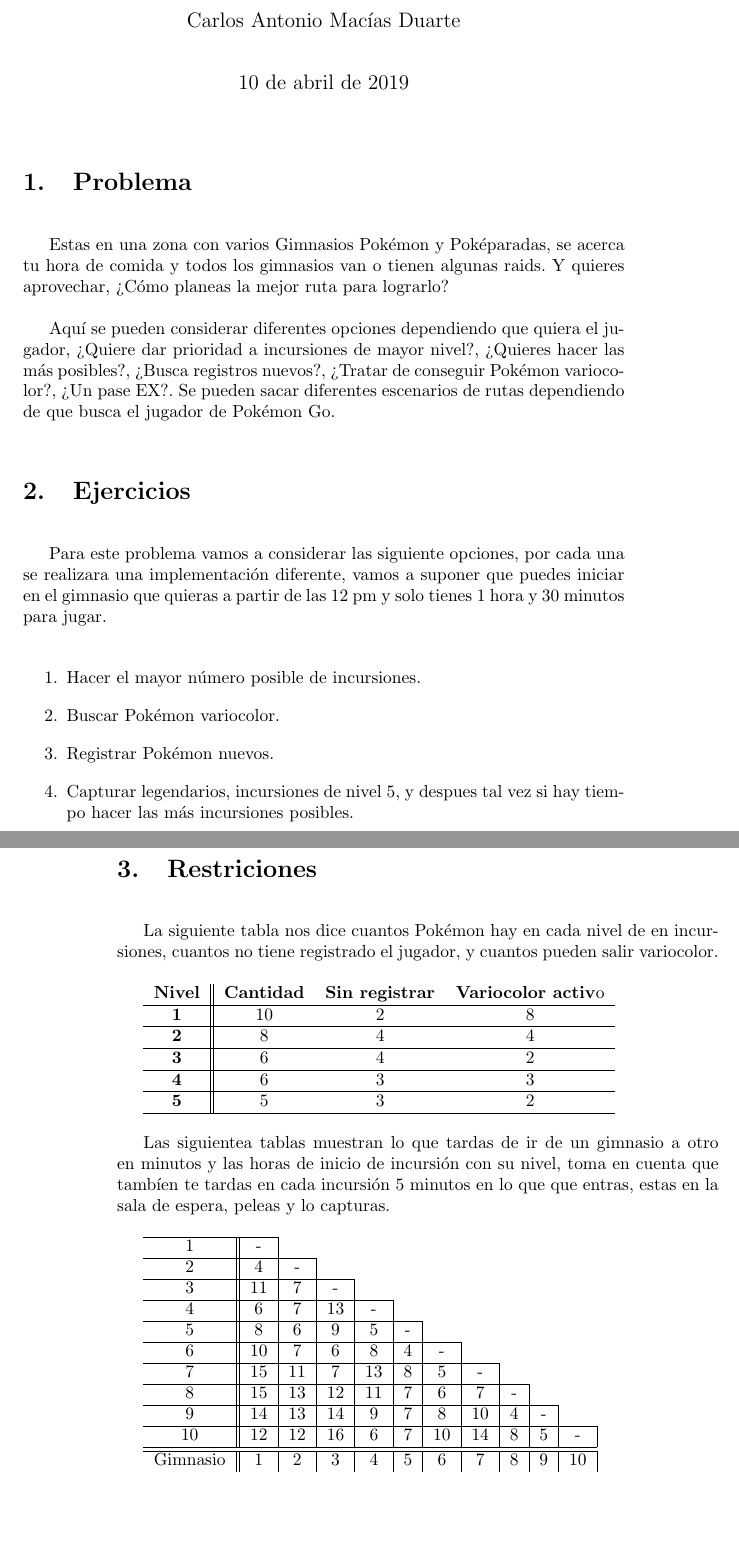
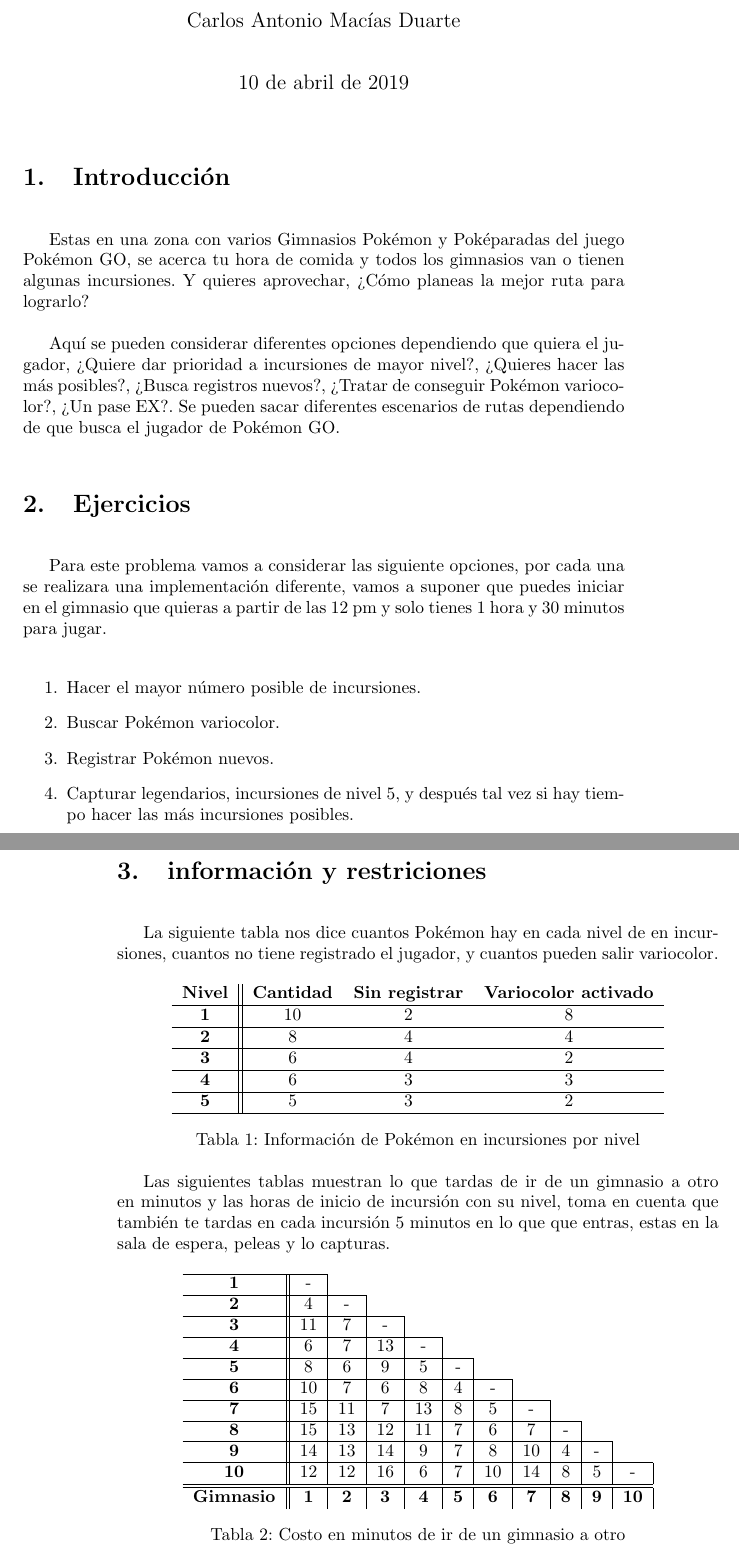
Before and after one commit to camaciasd/curso-heuristicas, a LaTeX document (rutas-incursiones/rutas.tex): two parts of pages 1 and 2 of 2 before the commit and two parts of pages 1 and 2 of 3 after it, joined at a grey line, cut so that both start at the same text, the shorter picture padded with empty space. Compiled offline with pdfLaTeX.

Commit message:
Se corrigio la ortografia

```diff
--- a/rutas-incursiones/rutas.tex
+++ b/rutas-incursiones/rutas.tex
@@ -3,6 +3,7 @@
 \usepackage{amsmath}
 \usepackage{amsfonts}
 \usepackage{amssymb}
+\usepackage{adjustbox}
 
 \author{Carlos Antonio Macías Duarte}
 \title{Problema: Ruta para hacer incursiones}
@@ -15,11 +16,11 @@
 
 	\maketitle
 
-	\section{Problema}
+	\section{Introducción}
 
-		Estas en una zona con varios Gimnasios Pokémon y Poképaradas, se acerca tu hora de comida y todos los gimnasios van o tienen algunas raids. Y quieres aprovechar, ¿Cómo planeas la mejor ruta para lograrlo?
+		Estas en una zona con varios Gimnasios Pokémon y Poképaradas del juego Pokémon GO, se acerca tu hora de comida y todos los gimnasios van o tienen algunas incursiones. Y quieres aprovechar, ¿Cómo planeas la mejor ruta para lograrlo?
 
-		Aquí se pueden considerar diferentes opciones dependiendo que quiera el jugador, ¿Quiere dar prioridad a incursiones de mayor nivel?, ¿Quieres hacer las más posibles?, ¿Busca registros nuevos?, ¿Tratar de conseguir Pokémon variocolor?, ¿Un pase EX?. Se pueden sacar diferentes escenarios de rutas dependiendo de que busca el jugador de Pokémon Go.
+		Aquí se pueden considerar diferentes opciones dependiendo que quiera el jugador, ¿Quiere dar prioridad a incursiones de mayor nivel?, ¿Quieres hacer las más posibles?, ¿Busca registros nuevos?, ¿Tratar de conseguir Pokémon variocolor?, ¿Un pase EX?. Se pueden sacar diferentes escenarios de rutas dependiendo de que busca el jugador de Pokémon GO.
 
 	\section{Ejercicios}
 
@@ -30,15 +31,18 @@
 			\item Hacer el mayor número posible de incursiones.
 			\item Buscar Pokémon variocolor.
 			\item Registrar Pokémon nuevos.
-			\item Capturar legendarios, incursiones de nivel 5, y despues tal vez si hay tiempo hacer las más incursiones posibles.
+			\item Capturar legendarios, incursiones de nivel 5, y después tal vez si hay tiempo hacer las más incursiones posibles.
 		\end{enumerate}
 
-	\section{Restriciones}
+	\section{información y restriciones}
 
 	La siguiente tabla nos dice cuantos Pokémon hay en cada nivel de en incursiones, cuantos no tiene registrado el jugador, y cuantos pueden salir variocolor.
 
+	\begin{table}[h!]
+	\centering
+	\begin{adjustbox}{max width=\textwidth}
 	\begin{tabular}{c||ccc}
-	\textbf{Nivel} & \textbf{Cantidad} & \textbf{Sin registrar} & \textbf{Variocolor activ}o \\
+	\textbf{Nivel} & \textbf{Cantidad} & \textbf{Sin registrar} & \textbf{Variocolor activado} \\
 	\hline
 	\textbf{1} & 10 & 2 & 8 \\
 	\hline
@@ -51,20 +55,29 @@
 	\textbf{5} & 5 & 3 & 2 \\
 	\hline
 	\end{tabular}
+	\end{adjustbox}
+	\caption{Información de Pokémon en incursiones por nivel}
+	\label{tab:pokemon}
+	\end{table}
 
-	Las siguientea tablas muestran lo que tardas de ir de un gimnasio a otro en minutos y las horas de inicio de incursión con su nivel, toma en cuenta que tambíen te tardas en cada incursión 5 minutos en lo que que entras, estas en la sala de espera, peleas y lo capturas.
+	Las siguientes tablas muestran lo que tardas de ir de un gimnasio a otro en minutos y las horas de inicio de incursión con su nivel, toma en cuenta que también te tardas en cada incursión 5 minutos en lo que que entras, estas en la sala de espera, peleas y lo capturas.
 
+	\begin{table}[h!]
+	\centering
+	\begin{adjustbox}{max width=\textwidth}
 	\begin{tabular}{c||*{10}{c|}}
   	\cline{1-2}
-  	1 & -                     				  		\\ \cline{1-3}
-  	2 & 4 & -                                 		\\ \cline{1-4}
-  	3 & 11 & 7 & -                             		\\ \cline{1-5}
- 	4 & 6 & 7 & 13 & -                        		\\ \cline{1-6}
- 	5 & 8 & 6 & 9 & 5 & -                     		\\ \cline{1-7}
- 	6 & 10 & 7 & 6 & 8 & 4 & -              		\\ \cline{1-8}
- 	7 & 15 & 11 & 7 & 13 & 8 & 5 & -             		\\ \cline{1-9}
-  	8 & 15 & 13 & 12 & 11 & 7 & 6 & 7 & -        		\\ \cline{1-10}
-  	9 & 14 & 13 & 14 & 9 & 7 & 8 & 10 & 4 & -     		\\ \hline
- 	10 & 12 & 12 & 16 & 6 & 7 & 10 & 14 & 8 & 5 & -	\\ \hline \hline
- 	Gimnasio & 1 & 2 & 3 & 4 & 5 & 6 & 7 & 8 & 9 & 10		\\
+  	\textbf{1} & -                     				  		\\ \cline{1-3}
+  	\textbf{2} & 4 & -                                 		\\ \cline{1-4}
+  	\textbf{3} & 11 & 7 & -                             	\\ \cline{1-5}
+ 	\textbf{4} & 6 & 7 & 13 & -                        		\\ \cline{1-6}
+ 	\textbf{5} & 8 & 6 & 9 & 5 & -                     		\\ \cline{1-7}
+ 	\textbf{6} & 10 & 7 & 6 & 8 & 4 & -              		\\ \cline{1-8}
+ 	\textbf{7} & 15 & 11 & 7 & 13 & 8 & 5 & -             	\\ \cline{1-9}
+  	\textbf{8} & 15 & 13 & 12 & 11 & 7 & 6 & 7 & -        	\\ \cline{1-10}
+  	\textbf{9} & 14 & 13 & 14 & 9 & 7 & 8 & 10 & 4 & -     	\\ \hline
+ 	\textbf{10} & 12 & 12 & 16 & 6 & 7 & 10 & 14 & 8 & 5 & -	\\ \hline \hline
+ 	\textbf{Gimnasio} & \textbf{1} & \textbf{2} & \textbf{3} & \textbf{4} & \textbf{5} & \textbf{6} & \textbf{7} & \textbf{8} & \textbf{9} & \textbf{10}		\\
 	\end{tabular}
+	\end{adjustbox}
+	\caption{Costo en minutos de ir de un gimnasio a otro}
```
Also changed, not shown: equipo-futbol/equipo.tex (+11 -2 lines), horario-clases/horario.tex (+4 -4 lines), equipo-futbol/equipo.pdf, horario-clases/horario.pdf, rutas-incursiones/rutas.pdf, rutas-incursiones/rutas.tex (34 more changed lines).
